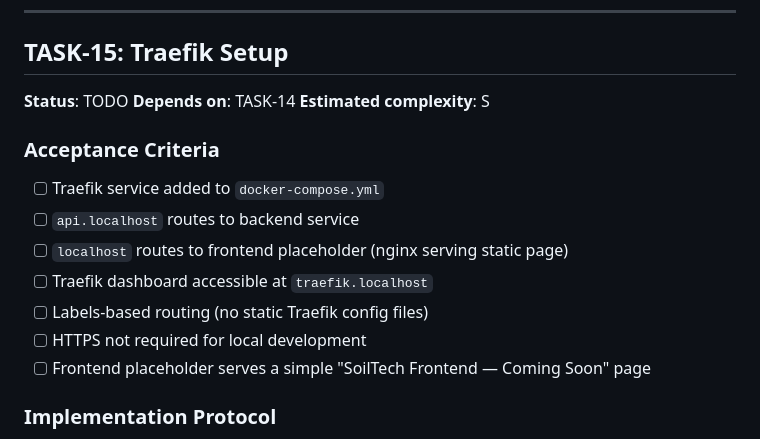
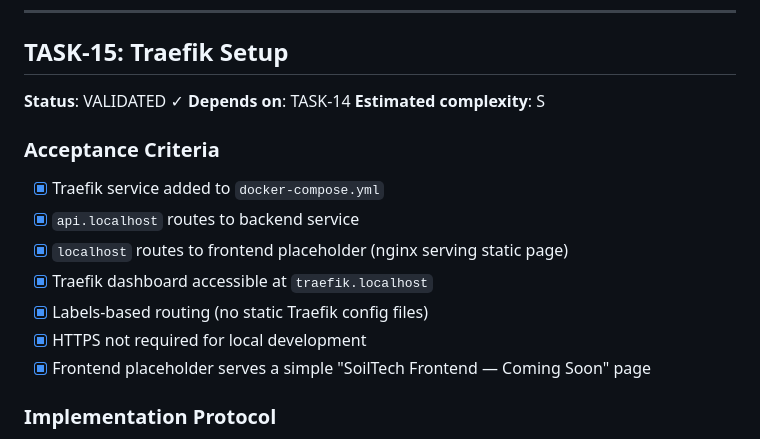
Before and after one commit to jovisf/soiltech, a Markdown page: PRD.md, the part around one of its changes. GitHub-like rendering.

```diff
--- a/PRD.md
+++ b/PRD.md
@@ -419,19 +419,19 @@
 
 ## TASK-15: Traefik Setup
 
-**Status**: TODO
+**Status**: VALIDATED ✓
 **Depends on**: TASK-14
 **Estimated complexity**: S
 
 ### Acceptance Criteria
 
-- [ ] Traefik service added to `docker-compose.yml`
-- [ ] `api.localhost` routes to backend service
-- [ ] `localhost` routes to frontend placeholder (nginx serving static page)
-- [ ] Traefik dashboard accessible at `traefik.localhost`
-- [ ] Labels-based routing (no static Traefik config files)
-- [ ] HTTPS not required for local development
-- [ ] Frontend placeholder serves a simple "SoilTech Frontend — Coming Soon" page
+- [x] Traefik service added to `docker-compose.yml`
+- [x] `api.localhost` routes to backend service
+- [x] `localhost` routes to frontend placeholder (nginx serving static page)
+- [x] Traefik dashboard accessible at `traefik.localhost`
+- [x] Labels-based routing (no static Traefik config files)
+- [x] HTTPS not required for local development
+- [x] Frontend placeholder serves a simple "SoilTech Frontend — Coming Soon" page
 
 ### Implementation Protocol
 
```
Also changed, not shown: other parts of PRD.md (+26 -26 lines).
